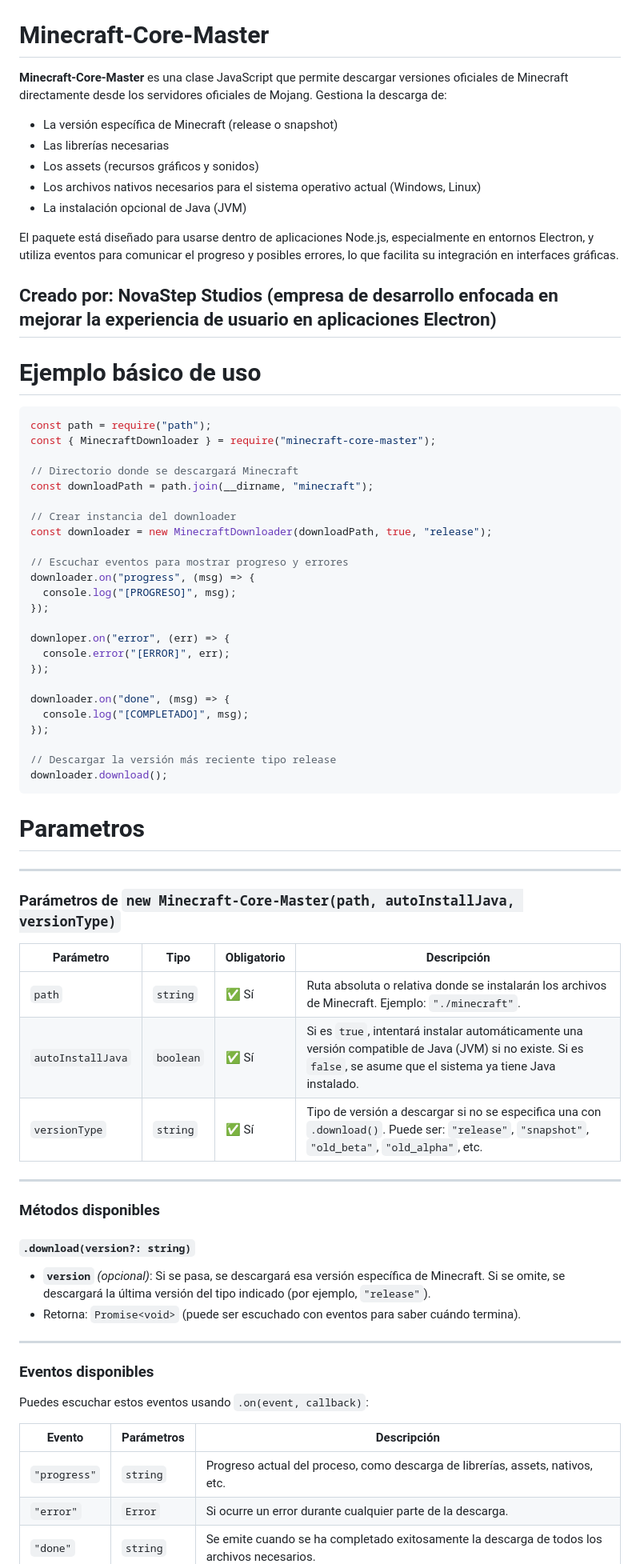
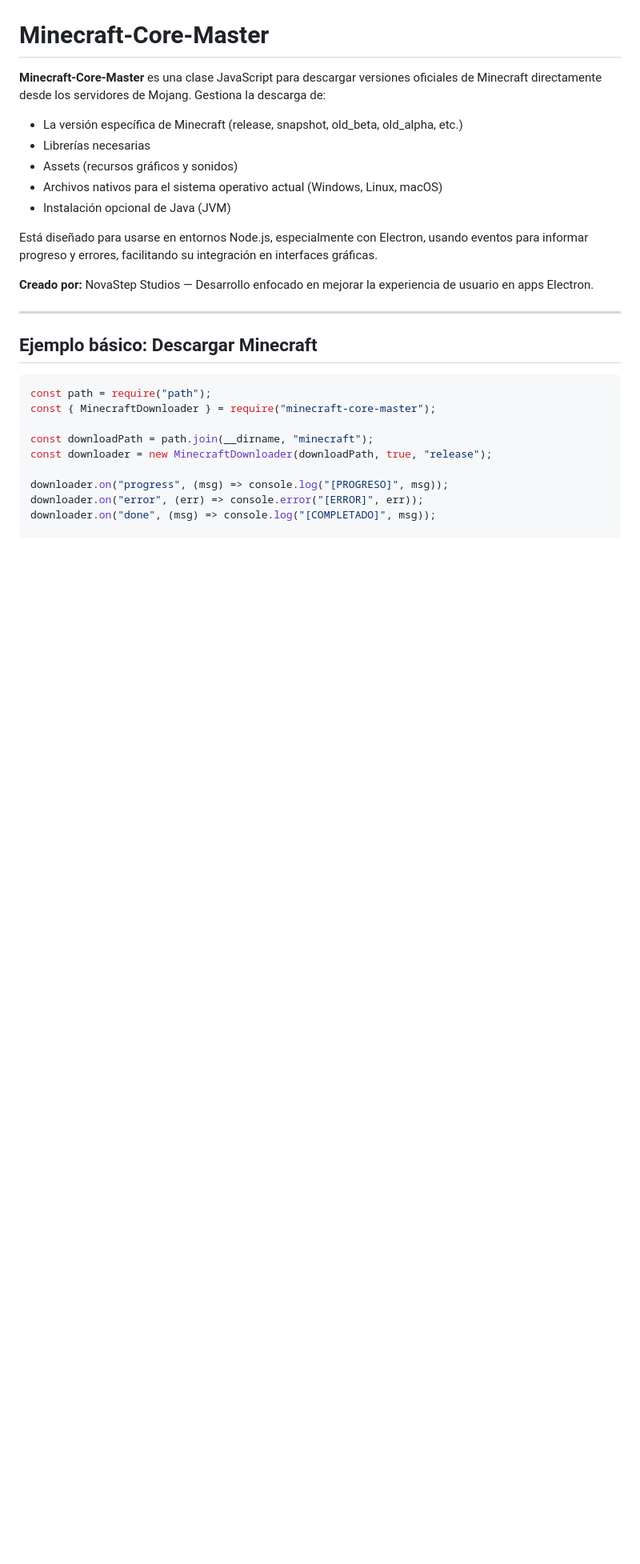
Before and after one commit to NovaStepStudios/Minecraft-Core-Master, a Markdown page: README.md, the part around one of its changes. Shown at 80% size. Rendered like a GitHub page; blank space fills up the shorter version.

````diff
--- a/README.md
+++ b/README.md
@@ -2,78 +2,30 @@
 
 # Minecraft-Core-Master
 
-**Minecraft-Core-Master** es una clase JavaScript que permite descargar versiones oficiales de Minecraft directamente desde los servidores oficiales de Mojang. Gestiona la descarga de:
+**Minecraft-Core-Master** es una clase JavaScript para descargar versiones oficiales de Minecraft directamente desde los servidores de Mojang. Gestiona la descarga de:
 
-* La versión específica de Minecraft (release o snapshot)
-* Las librerías necesarias
-* Los assets (recursos gráficos y sonidos)
-* Los archivos nativos necesarios para el sistema operativo actual (Windows, Linux)
-* La instalación opcional de Java (JVM)
+* La versión específica de Minecraft (release, snapshot, old\_beta, old\_alpha, etc.)
+* Librerías necesarias
+* Assets (recursos gráficos y sonidos)
+* Archivos nativos para el sistema operativo actual (Windows, Linux, macOS)
+* Instalación opcional de Java (JVM)
 
-El paquete está diseñado para usarse dentro de aplicaciones Node.js, especialmente en entornos Electron, y utiliza eventos para comunicar el progreso y posibles errores, lo que facilita su integración en interfaces gráficas.
+Está diseñado para usarse en entornos Node.js, especialmente con Electron, usando eventos para informar progreso y errores, facilitando su integración en interfaces gráficas.
 
-**Creado por:** NovaStep Studios (empresa de desarrollo enfocada en mejorar la experiencia de usuario en aplicaciones Electron)
+**Creado por:** NovaStep Studios — Desarrollo enfocado en mejorar la experiencia de usuario en apps Electron.
+
 ---
 
-# Ejemplo básico de uso
+## Ejemplo básico: Descargar Minecraft
 
 ```js
 const path = require("path");
 const { MinecraftDownloader } = require("minecraft-core-master");
 
-// Directorio donde se descargará Minecraft
 const downloadPath = path.join(__dirname, "minecraft");
-
-// Crear instancia del downloader
 const downloader = new MinecraftDownloader(downloadPath, true, "release");
 
-// Escuchar eventos para mostrar progreso y errores
-downloader.on("progress", (msg) => {
-  console.log("[PROGRESO]", msg);
-});
+downloader.on("progress", (msg) => console.log("[PROGRESO]", msg));
+downloader.on("error", (err) => console.error("[ERROR]", err));
+downloader.on("done", (msg) => console.log("[COMPLETADO]", msg));
 
-downloper.on("error", (err) => {
-  console.error("[ERROR]", err);
-});
-
-downloader.on("done", (msg) => {
-  console.log("[COMPLETADO]", msg);
-});
-
-// Descargar la versión más reciente tipo release
-downloader.download();
-```
-# Parametros
-
----
-
-### Parámetros de `new Minecraft-Core-Master(path, autoInstallJava, versionType)`
-
-| Parámetro         | Tipo      | Obligatorio | Descripción                                                                                                                                                         |
-| ----------------- | --------- | ----------- | ------------------------------------------------------------------------------------------------------------------------------------------------------------------- |
-| `path`            | `string`  | ✅ Sí        | Ruta absoluta o relativa donde se instalarán los archivos de Minecraft. Ejemplo: `"./minecraft"`.                                                                   |
-| `autoInstallJava` | `boolean` | ✅ Sí        | Si es `true`, intentará instalar automáticamente una versión compatible de Java (JVM) si no existe. Si es `false`, se asume que el sistema ya tiene Java instalado. |
-| `versionType`     | `string`  | ✅ Sí        | Tipo de versión a descargar si no se especifica una con `.download()`. Puede ser: `"release"`, `"snapshot"`, `"old_beta"`, `"old_alpha"`, etc.                      |
-
----
-
-### Métodos disponibles
-
-#### `.download(version?: string)`
-
-* **`version`** *(opcional)*: Si se pasa, se descargará esa versión específica de Minecraft. Si se omite, se descargará la última versión del tipo indicado (por ejemplo, `"release"`).
-* Retorna: `Promise<void>` (puede ser escuchado con eventos para saber cuándo termina).
-
----
-
-### Eventos disponibles
-
-Puedes escuchar estos eventos usando `.on(event, callback)`:
-
-| Evento       | Parámetros | Descripción                                                                                 |
-| ------------ | ---------- | ------------------------------------------------------------------------------------------- |
-| `"progress"` | `string`   | Progreso actual del proceso, como descarga de librerías, assets, nativos, etc.              |
-| `"error"`    | `Error`    | Si ocurre un error durante cualquier parte de la descarga.                                  |
-| `"done"`     | `string`   | Se emite cuando se ha completado exitosamente la descarga de todos los archivos necesarios. |
-
-
````
Also changed, not shown: other parts of README.md (+94 -23 lines).
